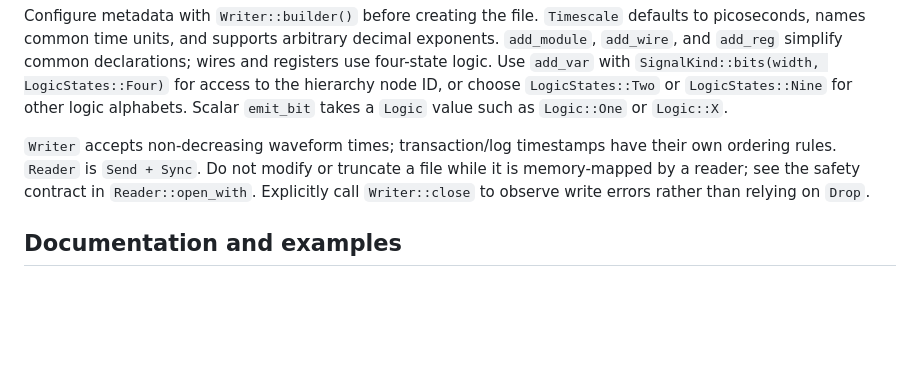
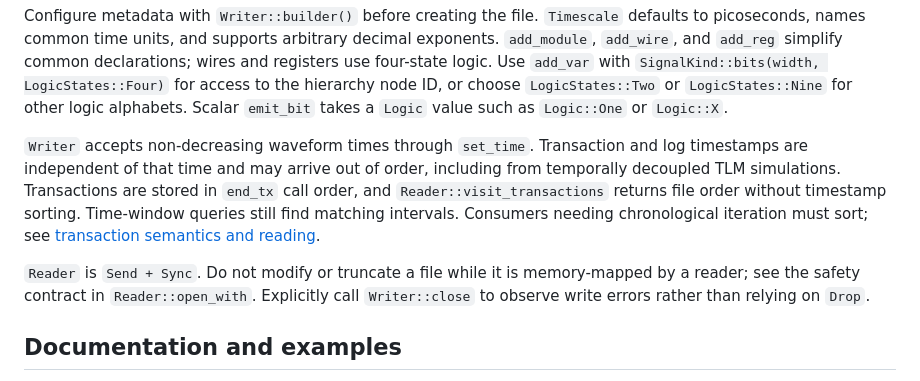
Before and after one commit to ripopov/volna, a Markdown page: vtr/README.md, the part around the change. GitHub-like rendering; blank space fills up the shorter version.

```diff
--- a/vtr/README.md
+++ b/vtr/README.md
@@ -84,8 +84,15 @@ registers use four-state logic. Use `add_var` with
 or choose `LogicStates::Two` or `LogicStates::Nine` for other logic alphabets. Scalar `emit_bit` takes a `Logic` value
 such as `Logic::One` or `Logic::X`.
 
-`Writer` accepts non-decreasing waveform times; transaction/log timestamps
-have their own ordering rules. `Reader` is `Send + Sync`. Do not modify or
+`Writer` accepts non-decreasing waveform times through `set_time`.
+Transaction and log timestamps are independent of that time and may arrive
+out of order, including from temporally decoupled TLM simulations.
+Transactions are stored in `end_tx` call order, and `Reader::visit_transactions`
+returns file order without timestamp sorting. Time-window queries still find
+matching intervals. Consumers needing chronological iteration must sort;
+see [transaction semantics and reading](docs/SPEC.md#72-semantics).
+
+`Reader` is `Send + Sync`. Do not modify or
 truncate a file while it is memory-mapped by a reader; see the safety contract
 in `Reader::open_with`. Explicitly call `Writer::close` to observe write errors
 rather than relying on `Drop`.
```
Also changed, not shown: volna/README.md (+8 -0 lines), vtr/docs/SPEC.md (+23 -6 lines).
